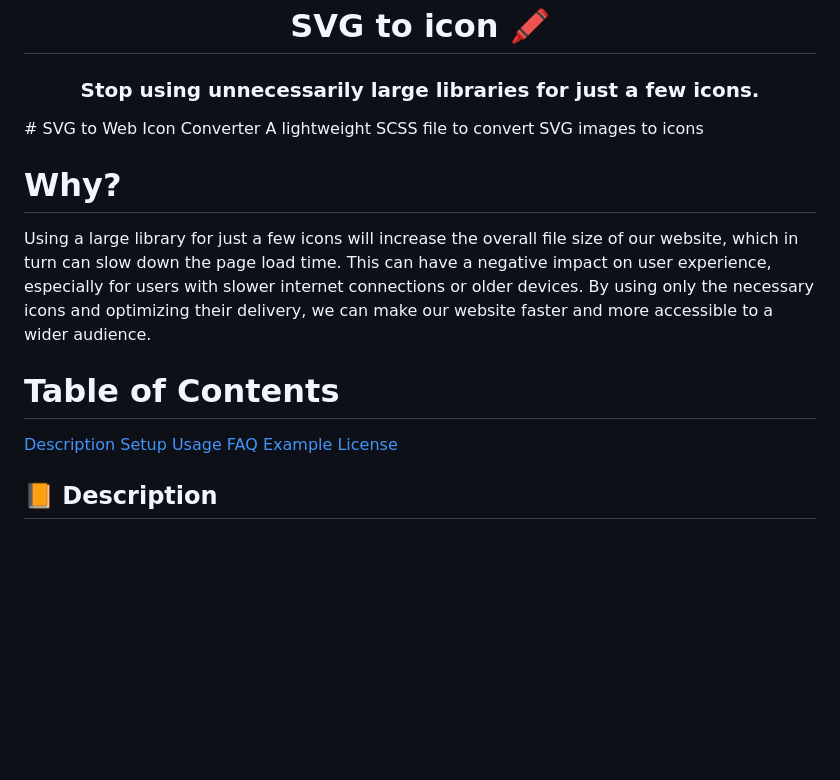
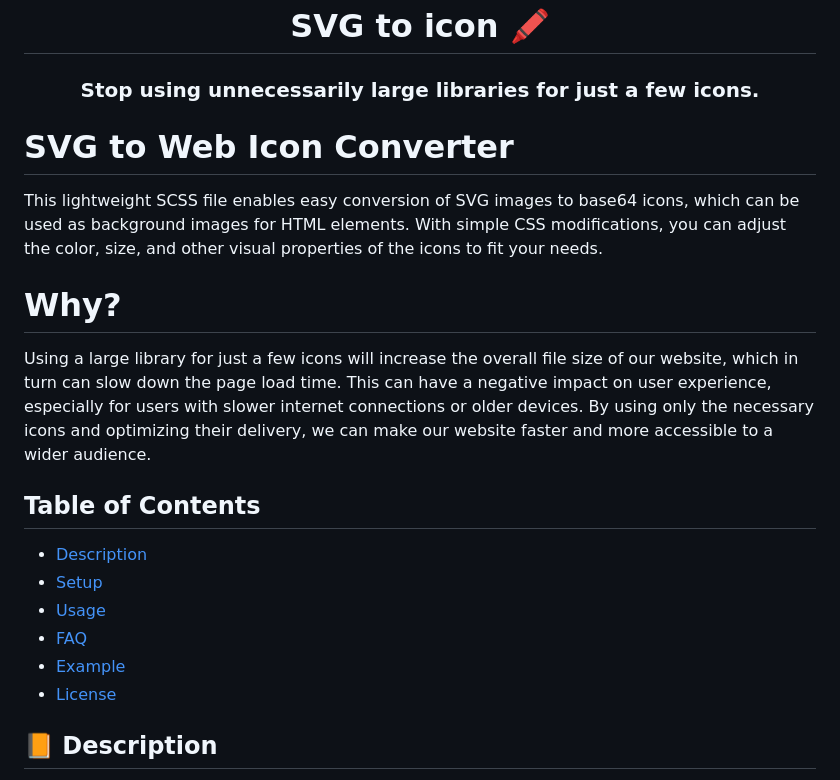
Before and after one commit to davidkolisek/svg-to-icon, a Markdown page: README.md, the part around the change. Drawn GitHub-style; blank space fills up the shorter version.

```diff
--- a/README.md
+++ b/README.md
@@ -1,20 +1,22 @@
 <h1 align="center">SVG to icon 🖍 </h1>
 
 <h3 align="center">Stop using unnecessarily large libraries for just a few icons. </h3>
+
 # SVG to Web Icon Converter
-A lightweight SCSS file to convert SVG images to icons
+
+This lightweight SCSS file enables easy conversion of SVG images to base64 icons, which can be used as background images for HTML elements. With simple CSS modifications, you can adjust the color, size, and other visual properties of the icons to fit your needs.
 
 # Why?
 
 Using a large library for just a few icons will increase the overall file size of our website, which in turn can slow down the page load time. This can have a negative impact on user experience, especially for users with slower internet connections or older devices. By using only the necessary icons and optimizing their delivery, we can make our website faster and more accessible to a wider audience.
 
-# Table of Contents
-[Description](#📙-description)
-[Setup](#⚙-setup)
-[Usage](#💥-usage)
-[FAQ](#❓-faq)
-[Example](#🔗-example--others)
-[License](#📄-license)
+## Table of Contents
+- [Description](#📙-description)
+- [Setup](#⚙-setup)
+- [Usage](#💥-usage)
+- [FAQ](#❓-faq)
+- [Example](#🔗-example--others)
+- [License](#📄-license)
 
 ## 📙 Description
 
```
